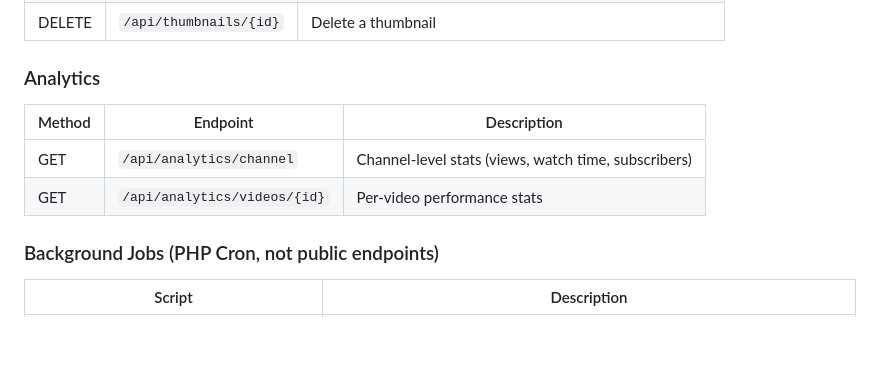
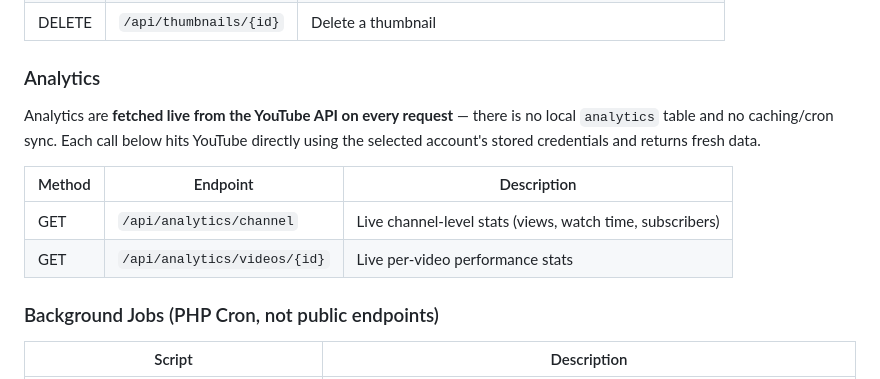
Before and after one commit to Suhadmendis/Magulsakwala-tv, a Markdown page: PROJECT_SCOPE.md, the part around the change. GitHub-like rendering; blank space fills up the shorter version.

Commit message:
Clarify analytics are fetched live, not cached in the database
No analytics table or cron sync — every analytics request hits
the YouTube API directly for fresh data.

Co-Authored-By: Claude Sonnet 5 <noreply@anthropic.com>
Claude-Session: https://claude.ai/code/session_01G2JF1tCEvS3LqXPDzv6gYY

```diff
--- a/PROJECT_SCOPE.md
+++ b/PROJECT_SCOPE.md
@@ -101,10 +101,12 @@ A single dedicated Comments page lists all comments for the selected account. Co
 
 ### Analytics
 
+Analytics are **fetched live from the YouTube API on every request** — there is no local `analytics` table and no caching/cron sync. Each call below hits YouTube directly using the selected account's stored credentials and returns fresh data.
+
 | Method | Endpoint | Description |
 |---|---|---|
-| GET | `/api/analytics/channel` | Channel-level stats (views, watch time, subscribers) |
-| GET | `/api/analytics/videos/{id}` | Per-video performance stats |
+| GET | `/api/analytics/channel` | Live channel-level stats (views, watch time, subscribers) |
+| GET | `/api/analytics/videos/{id}` | Live per-video performance stats |
 
 ### Background Jobs (PHP Cron, not public endpoints)
 
```
